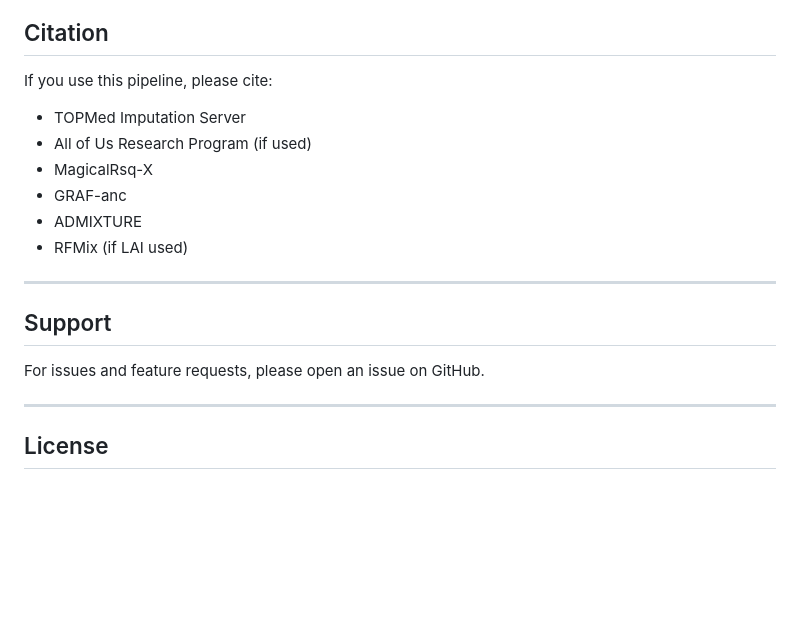
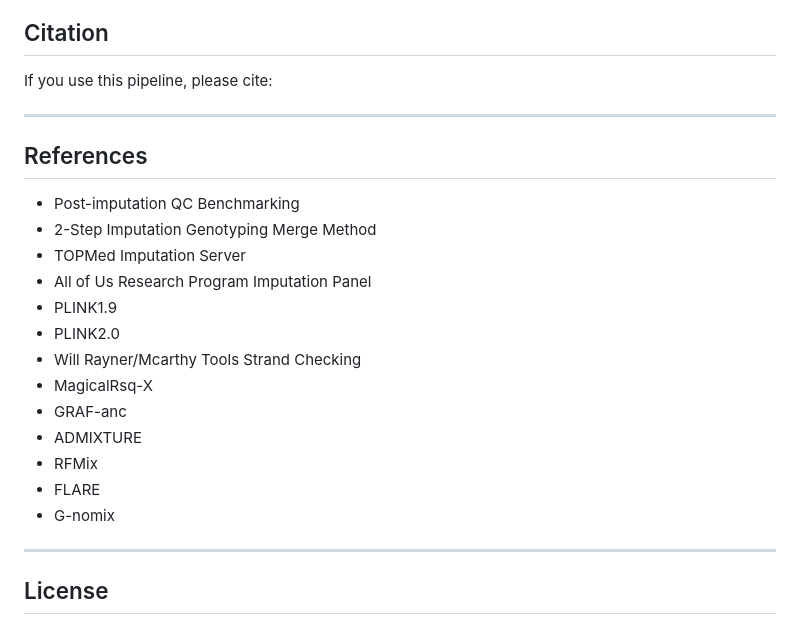
Before and after one commit to chrisrob3312/genotyping_pipeline, a Markdown page: README.md, the part around the change. Rendered like a GitHub page; blank space fills up the shorter version.

```diff
--- a/README.md
+++ b/README.md
@@ -332,18 +332,24 @@ Builds all required Apptainer/Singularity containers from definition files.
 ## Citation
 
 If you use this pipeline, please cite:
+
+
+---
+## References
+
+- Post-imputation QC Benchmarking
+- 2-Step Imputation Genotyping Merge Method
 - TOPMed Imputation Server
-- All of Us Research Program (if used)
+- All of Us Research Program Imputation Panel
+- PLINK1.9
+- PLINK2.0
+- Will Rayner/Mcarthy Tools Strand Checking
 - MagicalRsq-X
 - GRAF-anc
 - ADMIXTURE
-- RFMix (if LAI used)
-
----
-
-## Support
-
-For issues and feature requests, please open an issue on GitHub.
+- RFMix
+- FLARE
+- G-nomix
 
 ---
 
```
